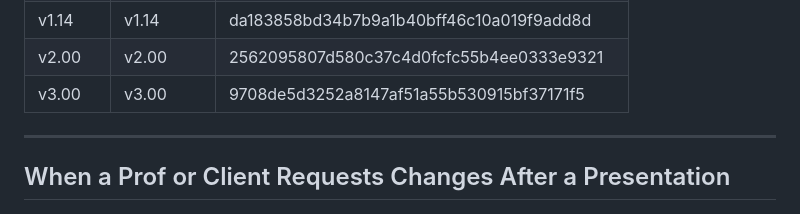
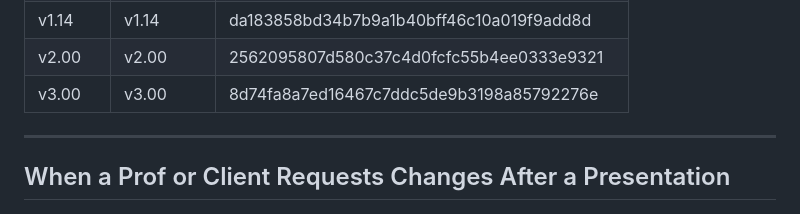
Before and after one commit to Glenn-IT/AGS-AOPCR-IPCR-Generation-System, a Markdown page: docs/Version-Control.md, the part around the change. Rendered like a GitHub page.

Commit message:
docs: update v3.00 hash after Position-dropdown cherry-pick

```diff
--- a/docs/Version-Control.md
+++ b/docs/Version-Control.md
@@ -85,7 +85,7 @@ Tags are lightweight pointers to specific commits. Even as `main` moves forward,
 | v1.13   | v1.13    | fd11e3897e1da2a9f82d7d8c6b9f1b74cd6bf386 |
 | v1.14   | v1.14    | da183858bd34b7b9a1b40bff46c10a019f9add8d |
 | v2.00   | v2.00    | 2562095807d580c37c4d0fcfc55b4ee0333e9321 |
-| v3.00   | v3.00    | 9708de5d3252a8147af51a55b530915bf37171f5 |
+| v3.00   | v3.00    | 8d74fa8a7ed16467c7ddc5de9b3198a85792276e |
 
 ---
 
```
